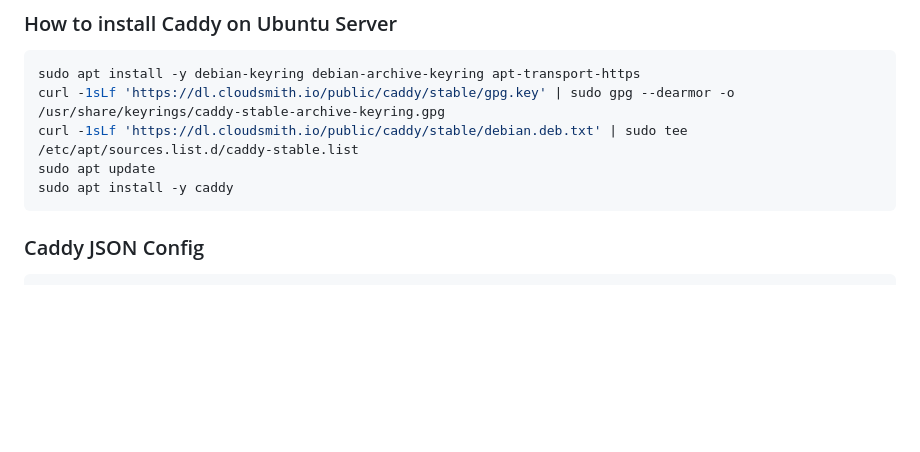
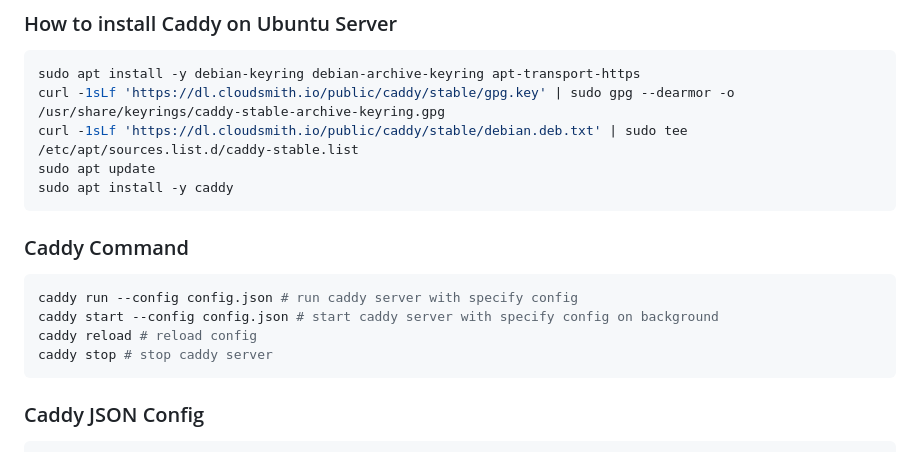
Before and after one commit to crapthings/crapthings, a Markdown page: CADDY.md, the part around the change. Drawn GitHub-style; blank space fills up the shorter version.

````diff
--- a/CADDY.md
+++ b/CADDY.md
@@ -10,6 +10,15 @@ curl -1sLf 'https://dl.cloudsmith.io/public/caddy/stable/gpg.key' | sudo gpg --d
 curl -1sLf 'https://dl.cloudsmith.io/public/caddy/stable/debian.deb.txt' | sudo tee /etc/apt/sources.list.d/caddy-stable.list
 sudo apt update
 sudo apt install -y caddy
+```
+
+### Caddy Command
+
+```bash
+caddy run --config config.json # run caddy server with specify config
+caddy start --config config.json # start caddy server with specify config on background
+caddy reload # reload config
+caddy stop # stop caddy server
 ```
 
 ### Caddy JSON Config
````
